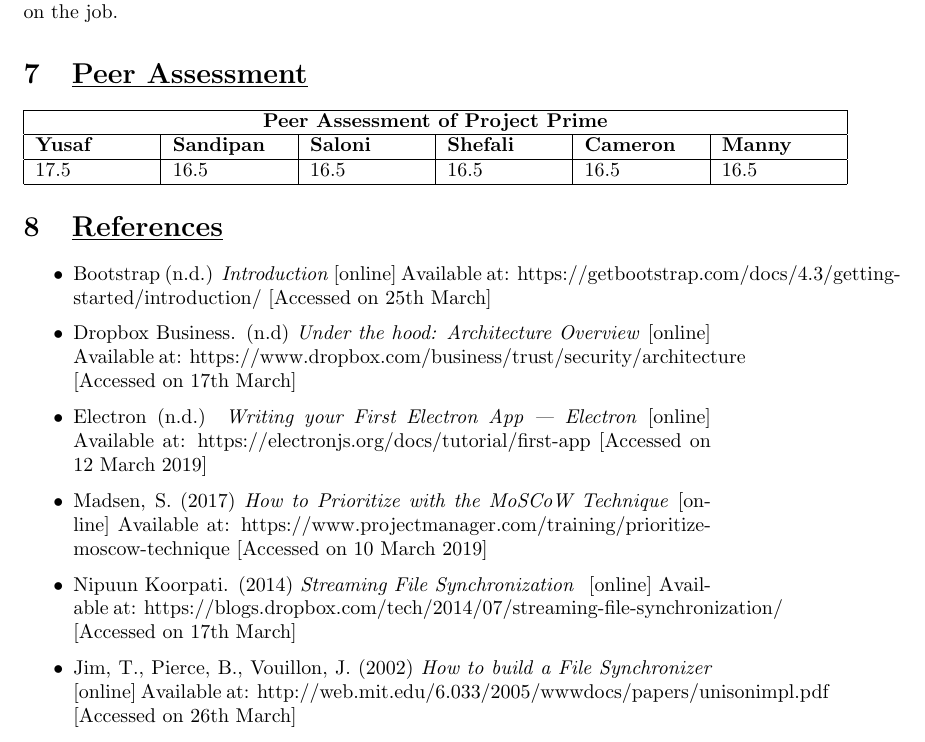
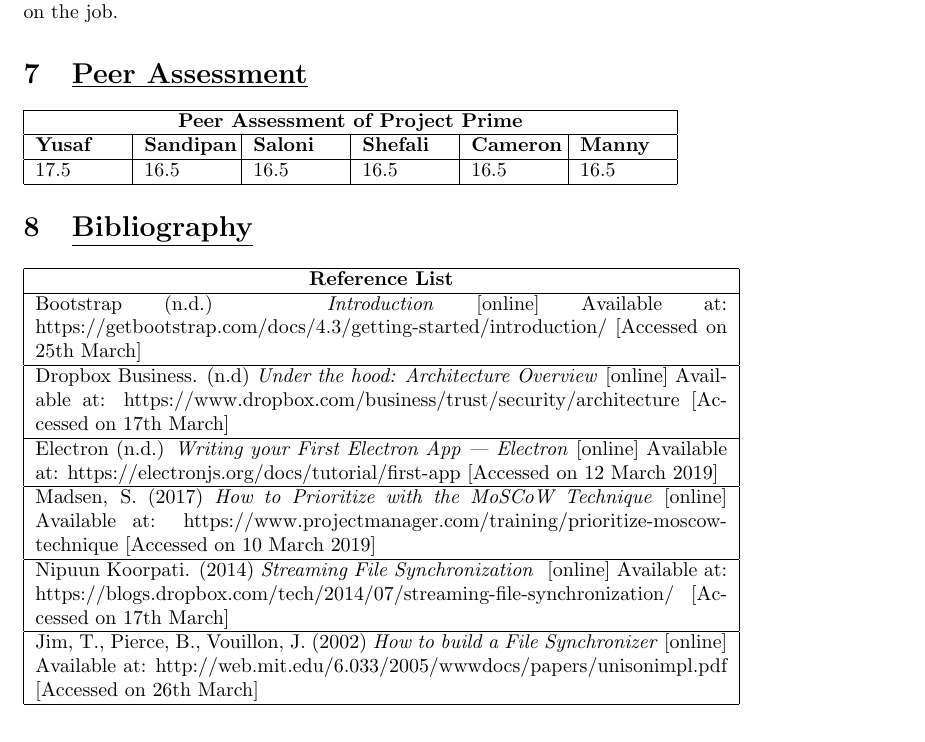
Before and after one commit to YusafOsei-Bonsu/Project-Prime-Dev, a LaTeX document (final_report/team_project_prime.tex): part of page 12 of 12, cut so that both start at the same text. Compiled offline with pdfLaTeX.

Commit message:
Update final report
- Changing the width of each cell in the PA table.
- Storing the references in a table.

```diff
--- a/final_report/team_project_prime.tex
+++ b/final_report/team_project_prime.tex
@@ -208,7 +208,7 @@ To start with what went well, one positive aspect was the firm strength of team
 \noindent In conclusion, this project caused the realisation that despite our computer science backgrounds, our technical prowess is still very basic and there is much for us to learn. In response to this discovery, we will commit to thoroughly relearning and practising how to use different technologies in our spare time, including programming languages and Git (e.g. BitBucket). In retrospect, if this project was repeated, our different approach would be to partner stronger members with novice ones, in terms of technological skill; thus, providing novice members with the opportunity to enhance their skills by learning whilst working on the job.
 
 \section{\underline{Peer Assessment}}
-\begin{tabular}{|p{2cm}|p{2cm}|p{2cm}|p{2cm}|p{2cm}|p{2cm}|}
+\begin{tabular}{|p{1.5cm}|p{1.5cm}|p{1.5cm}|p{1.5cm}|p{1.5cm}|p{1.5cm}|}
 \hline
 \multicolumn{6}{|c|}{\textbf{Peer Assessment of Project Prime}} \\
 \hline
@@ -218,13 +218,22 @@ To start with what went well, one positive aspect was the firm strength of team
 \hline
 \end{tabular}
 
-\section{\underline{References}}
-\begin{itemize}
-\item Bootstrap (n.d.) \textit{Introduction} [online] Available at: https://getbootstrap.com/docs/4.3/getting-started/introduction/ [Accessed on 25th March]
-\item Dropbox Business. (n.d) \textit{Under the hood: Architecture Overview} [online] Available at: https://www.dropbox.com/business/trust/security/architecture [Accessed on 17th March]
-\item Electron (n.d.) \textit{Writing your First Electron App | Electron} [online] Available at: https://electronjs.org/docs/tutorial/first-app [Accessed on 12 March 2019]
-\item Madsen, S. (2017) \textit{How to Prioritize with the MoSCoW Technique} [online] Available at: https://www.projectmanager.com/training/prioritize-moscow-technique [Accessed on 10 March 2019]
-\item Nipuun Koorpati. (2014) \textit{Streaming File Synchronization } [online] Available at: https://blogs.dropbox.com/tech/2014/07/streaming-file-synchronization/ [Accessed on 17th March]
-\item Jim, T., Pierce, B., Vouillon, J.  (2002) \textit{How to build a File Synchronizer} [online] Available at: http://web.mit.edu/6.033/2005/wwwdocs/papers/unisonimpl.pdf [Accessed on 26th March]
-\end{itemize}
+\section{\underline{Bibliography}}
+\begin{tabular}{|p{12.2cm}|}
+\hline
+\multicolumn{1}{|c|}{\textbf{Reference List}} \\
+\hline
+Bootstrap (n.d.) \textit{Introduction} [online] Available at: https://getbootstrap.com/docs/4.3/getting-started/introduction/ [Accessed on 25th March] \\
+\hline
+Dropbox Business. (n.d) \textit{Under the hood: Architecture Overview} [online] Available at: https://www.dropbox.com/business/trust/security/architecture [Accessed on 17th March] \\
+\hline
+Electron (n.d.) \textit{Writing your First Electron App | Electron} [online] Available at: https://electronjs.org/docs/tutorial/first-app [Accessed on 12 March 2019] \\
+\hline
+Madsen, S. (2017) \textit{How to Prioritize with the MoSCoW Technique} [online] Available at: https://www.projectmanager.com/training/prioritize-moscow-technique [Accessed on 10 March 2019] \\
+\hline
+Nipuun Koorpati. (2014) \textit{Streaming File Synchronization } [online] Available at: https://blogs.dropbox.com/tech/2014/07/streaming-file-synchronization/ [Accessed on 17th March] \\
+\hline
+Jim, T., Pierce, B., Vouillon, J.  (2002) \textit{How to build a File Synchronizer} [online] Available at: http://web.mit.edu/6.033/2005/wwwdocs/papers/unisonimpl.pdf [Accessed on 26th March] \\
+\hline
+\end{tabular}
 \end{document}
```
Also changed, not shown: final_report/team_project_prime.pdf, 1 other file.
